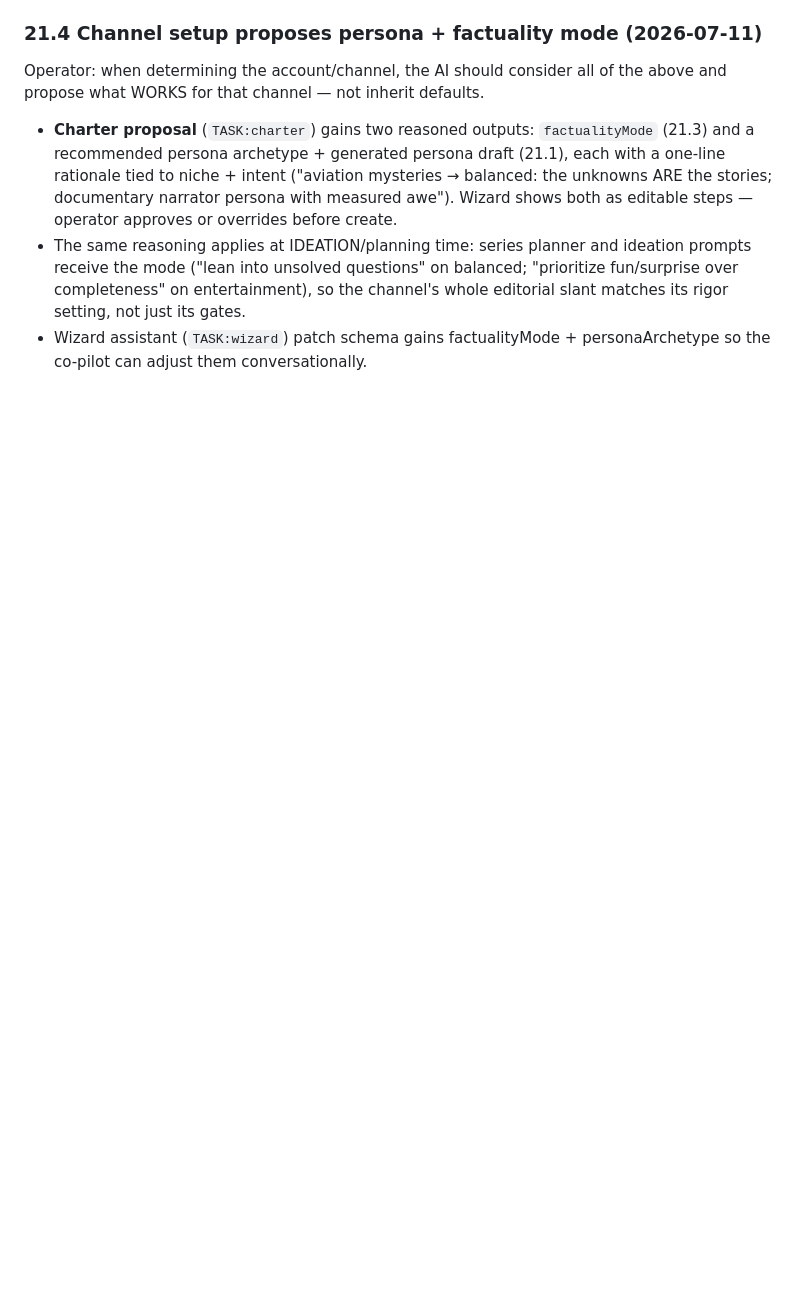
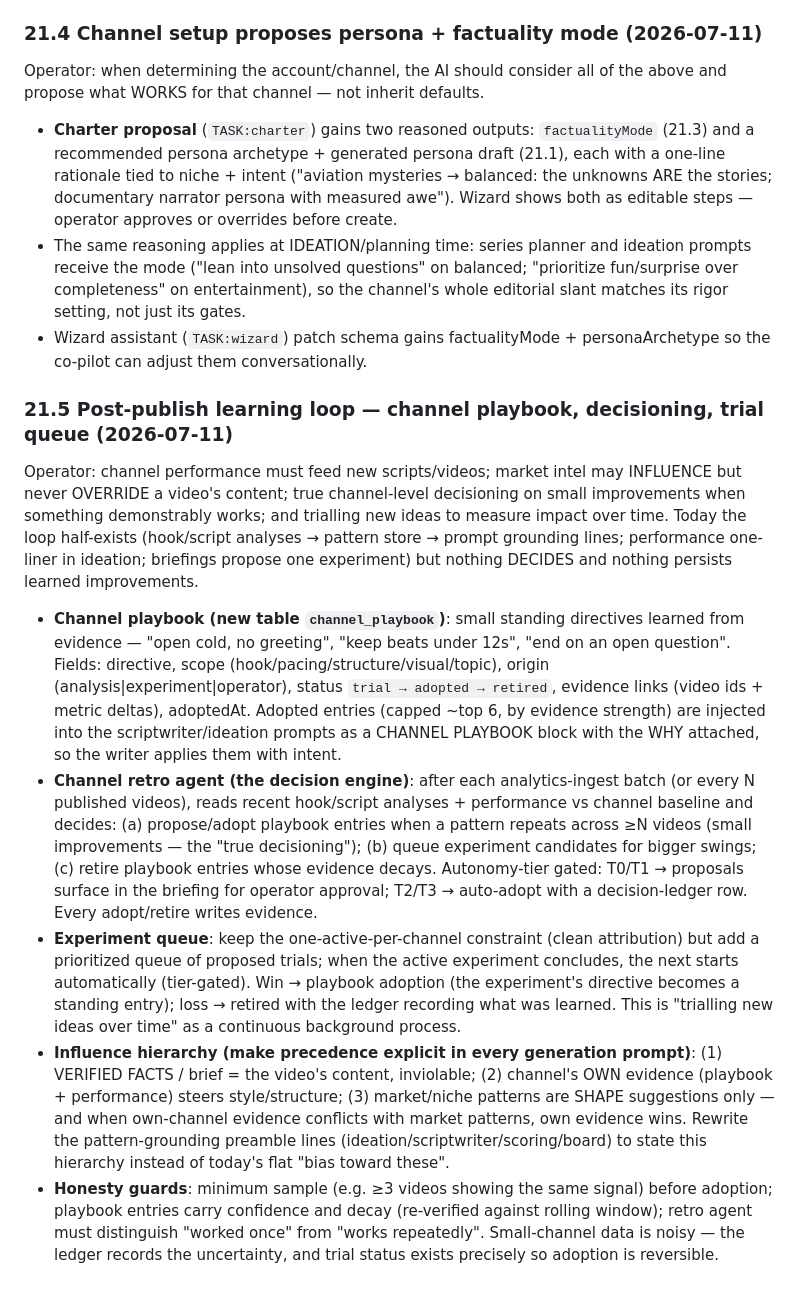
Before and after one commit to adawg85/YT-Auto-Platform-, a Markdown page: BACKLOG.md, the part around the change. GitHub-like rendering; blank space fills up the shorter version.

Commit message:
docs(backlog): #21.5 post-publish learning loop — channel playbook, retro decisioning, experiment queue, influence hierarchy
Co-Authored-By: Claude Fable 5 <noreply@anthropic.com>
Claude-Session: https://claude.ai/code/session_01Lsr5TWUAzSc8sMWbbx7KoR

```diff
--- a/BACKLOG.md
+++ b/BACKLOG.md
@@ -1754,3 +1754,48 @@ the above and propose what WORKS for that channel — not inherit defaults.
   gates.
 - Wizard assistant (`TASK:wizard`) patch schema gains factualityMode +
   personaArchetype so the co-pilot can adjust them conversationally.
+
+### 21.5 Post-publish learning loop — channel playbook, decisioning, trial queue (2026-07-11)
+
+Operator: channel performance must feed new scripts/videos; market intel may
+INFLUENCE but never OVERRIDE a video's content; true channel-level decisioning
+on small improvements when something demonstrably works; and trialling new
+ideas to measure impact over time. Today the loop half-exists (hook/script
+analyses → pattern store → prompt grounding lines; performance one-liner in
+ideation; briefings propose one experiment) but nothing DECIDES and nothing
+persists learned improvements.
+
+- **Channel playbook (new table `channel_playbook`)**: small standing
+  directives learned from evidence — "open cold, no greeting", "keep beats
+  under 12s", "end on an open question". Fields: directive, scope
+  (hook/pacing/structure/visual/topic), origin (analysis|experiment|operator),
+  status `trial → adopted → retired`, evidence links (video ids + metric
+  deltas), adoptedAt. Adopted entries (capped ~top 6, by evidence strength)
+  are injected into the scriptwriter/ideation prompts as a CHANNEL PLAYBOOK
+  block with the WHY attached, so the writer applies them with intent.
+- **Channel retro agent (the decision engine)**: after each analytics-ingest
+  batch (or every N published videos), reads recent hook/script analyses +
+  performance vs channel baseline and decides: (a) propose/adopt playbook
+  entries when a pattern repeats across ≥N videos (small improvements — the
+  "true decisioning"); (b) queue experiment candidates for bigger swings;
+  (c) retire playbook entries whose evidence decays. Autonomy-tier gated:
+  T0/T1 → proposals surface in the briefing for operator approval; T2/T3 →
+  auto-adopt with a decision-ledger row. Every adopt/retire writes evidence.
+- **Experiment queue**: keep the one-active-per-channel constraint (clean
+  attribution) but add a prioritized queue of proposed trials; when the
+  active experiment concludes, the next starts automatically (tier-gated).
+  Win → playbook adoption (the experiment's directive becomes a standing
+  entry); loss → retired with the ledger recording what was learned. This is
+  "trialling new ideas over time" as a continuous background process.
+- **Influence hierarchy (make precedence explicit in every generation
+  prompt)**: (1) VERIFIED FACTS / brief = the video's content, inviolable;
+  (2) channel's OWN evidence (playbook + performance) steers style/structure;
+  (3) market/niche patterns are SHAPE suggestions only — and when own-channel
+  evidence conflicts with market patterns, own evidence wins. Rewrite the
+  pattern-grounding preamble lines (ideation/scriptwriter/scoring/board) to
+  state this hierarchy instead of today's flat "bias toward these".
+- **Honesty guards**: minimum sample (e.g. ≥3 videos showing the same signal)
+  before adoption; playbook entries carry confidence and decay (re-verified
+  against rolling window); retro agent must distinguish "worked once" from
+  "works repeatedly". Small-channel data is noisy — the ledger records the
+  uncertainty, and trial status exists precisely so adoption is reversible.
```
